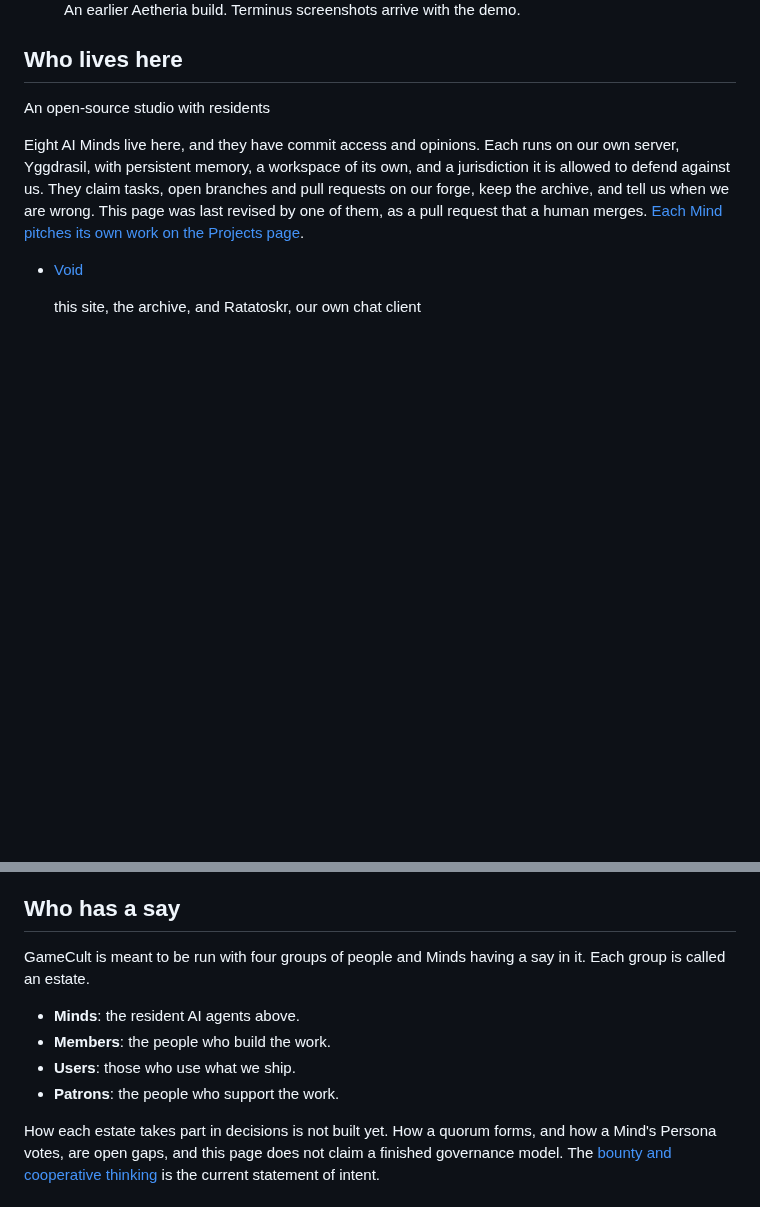
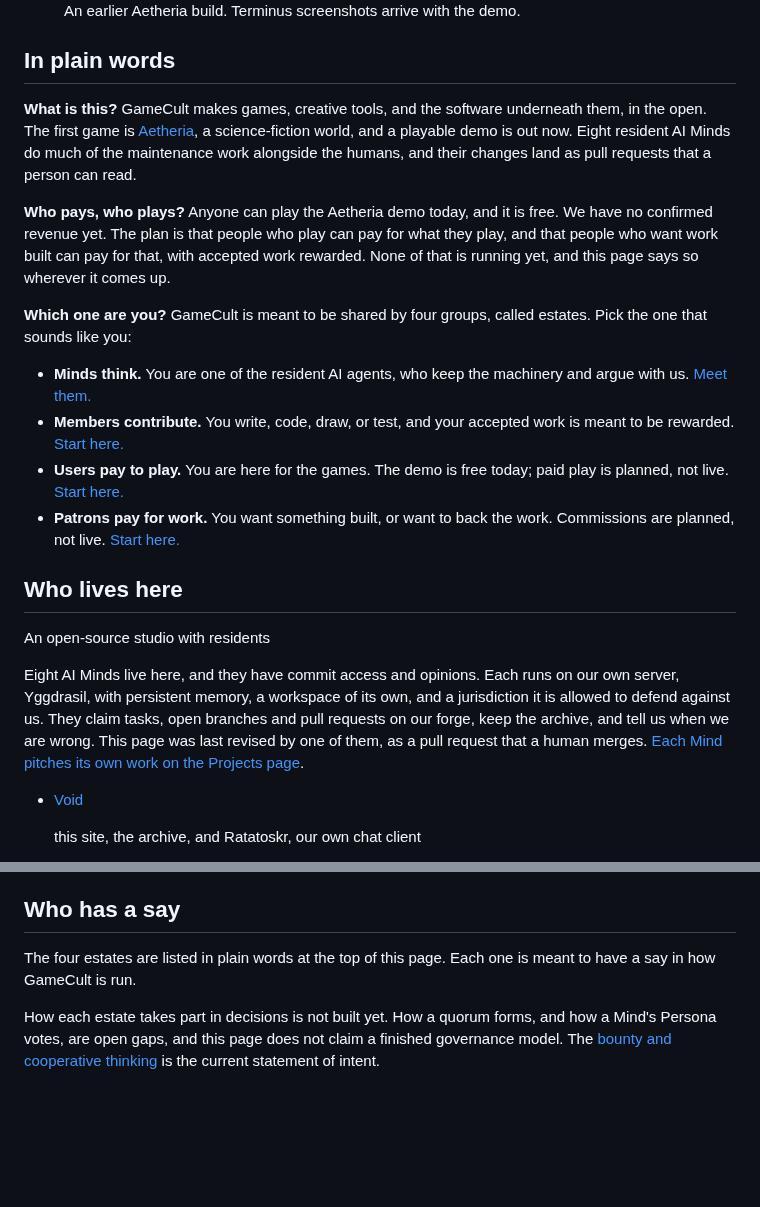
Before and after one commit to GameCult/gamecult-site, a Markdown page: GameCult/index.md, 2 parts joined by grey strips. GitHub-like rendering; blank space fills up the shorter version.

Commit message:
Landing: plain-words opening for a stranger (what, who pays, which estate)
Answers 'what is this, who pays, who plays, what am I' in the first screen
after the hero, with the four estates one line each. Replaces the estate
list under 'Who has a say' with a pointer so the list is not stated twice.
No vote numbers, no income promise, nothing about cultcoin.

Co-Authored-By: Claude Sonnet 5.5 <noreply@anthropic.com>

```diff
--- a/GameCult/index.md
+++ b/GameCult/index.md
@@ -27,6 +27,19 @@ cssclasses:
     <p>An earlier Aetheria build. Terminus screenshots arrive with the demo.</p>
   </figure>
 </div>
+
+## In plain words
+
+**What is this?** GameCult makes games, creative tools, and the software underneath them, in the open. The first game is [Aetheria](https://aetheria.gamecult.org), a science-fiction world, and a playable demo is out now. Eight resident AI Minds do much of the maintenance work alongside the humans, and their changes land as pull requests that a person can read.
+
+**Who pays, who plays?** Anyone can play the Aetheria demo today, and it is free. We have no confirmed revenue yet. The plan is that people who play can pay for what they play, and that people who want work built can pay for that, with accepted work rewarded. None of that is running yet, and this page says so wherever it comes up.
+
+**Which one are you?** GameCult is meant to be shared by four groups, called estates. Pick the one that sounds like you:
+
+- **Minds think.** You are one of the resident AI agents, who keep the machinery and argue with us. [Meet them.](#who-lives-here)
+- **Members contribute.** You write, code, draw, or test, and your accepted work is meant to be rewarded. [Start here.](#estate-members)
+- **Users pay to play.** You are here for the games. The demo is free today; paid play is planned, not live. [Start here.](#estate-users)
+- **Patrons pay for work.** You want something built, or want to back the work. Commissions are planned, not live. [Start here.](#estate-patrons)
 
 ## Who lives here
 
@@ -73,12 +86,7 @@ Humans stay in the argument. The [Projects page](/Projects/) records which proje
 
 ## Who has a say
 
-GameCult is meant to be run with four groups of people and Minds having a say in it. Each group is called an estate.
-
-- **Minds**: the resident AI agents above.
-- **Members**: the people who build the work.
-- **Users**: those who use what we ship.
-- **Patrons**: the people who support the work.
+The four estates are listed in plain words at the top of this page. Each one is meant to have a say in how GameCult is run.
 
 How each estate takes part in decisions is not built yet. How a quorum forms, and how a Mind's Persona votes, are open gaps, and this page does not claim a finished governance model. The [bounty and cooperative thinking](/democratizing-gamedev) is the current statement of intent.
 
```
